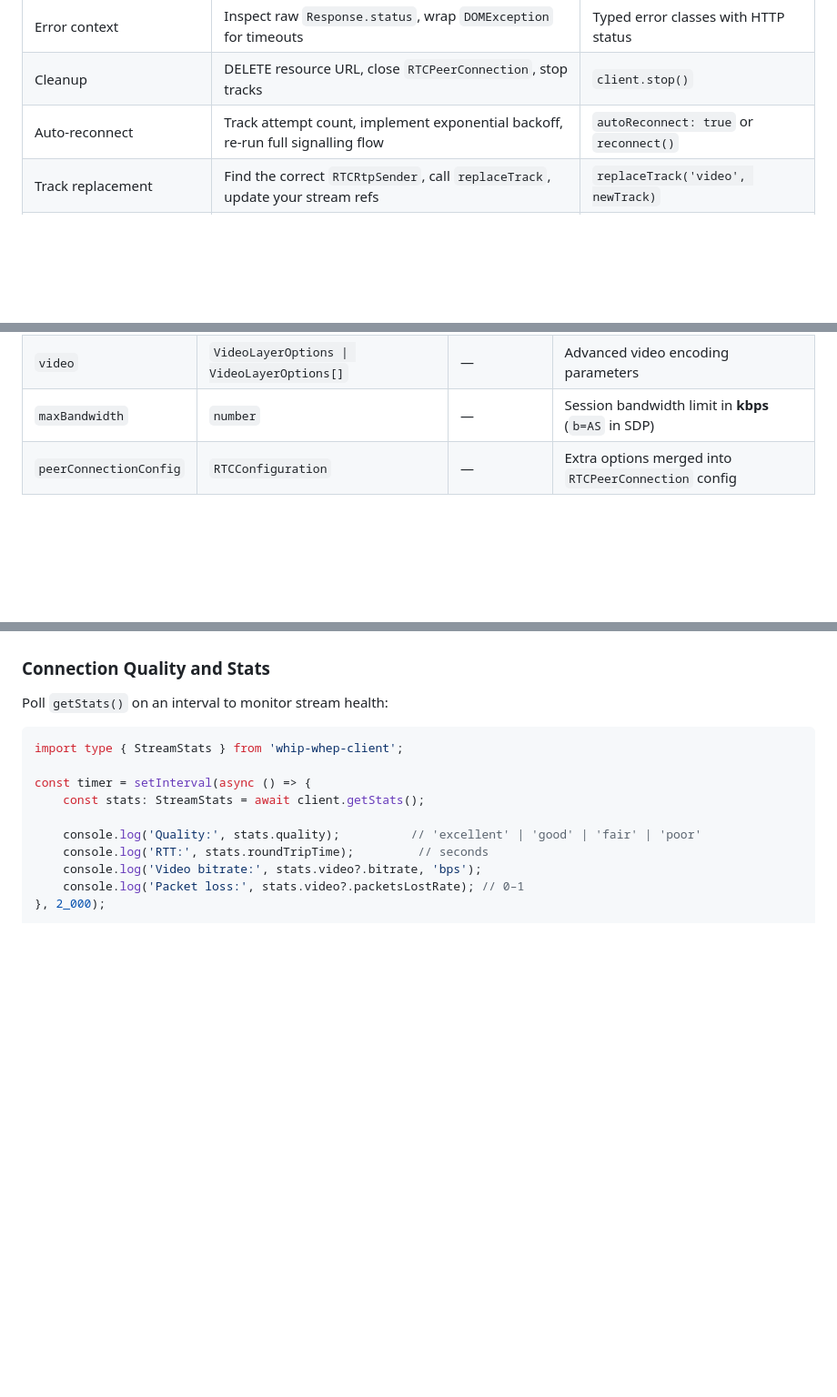
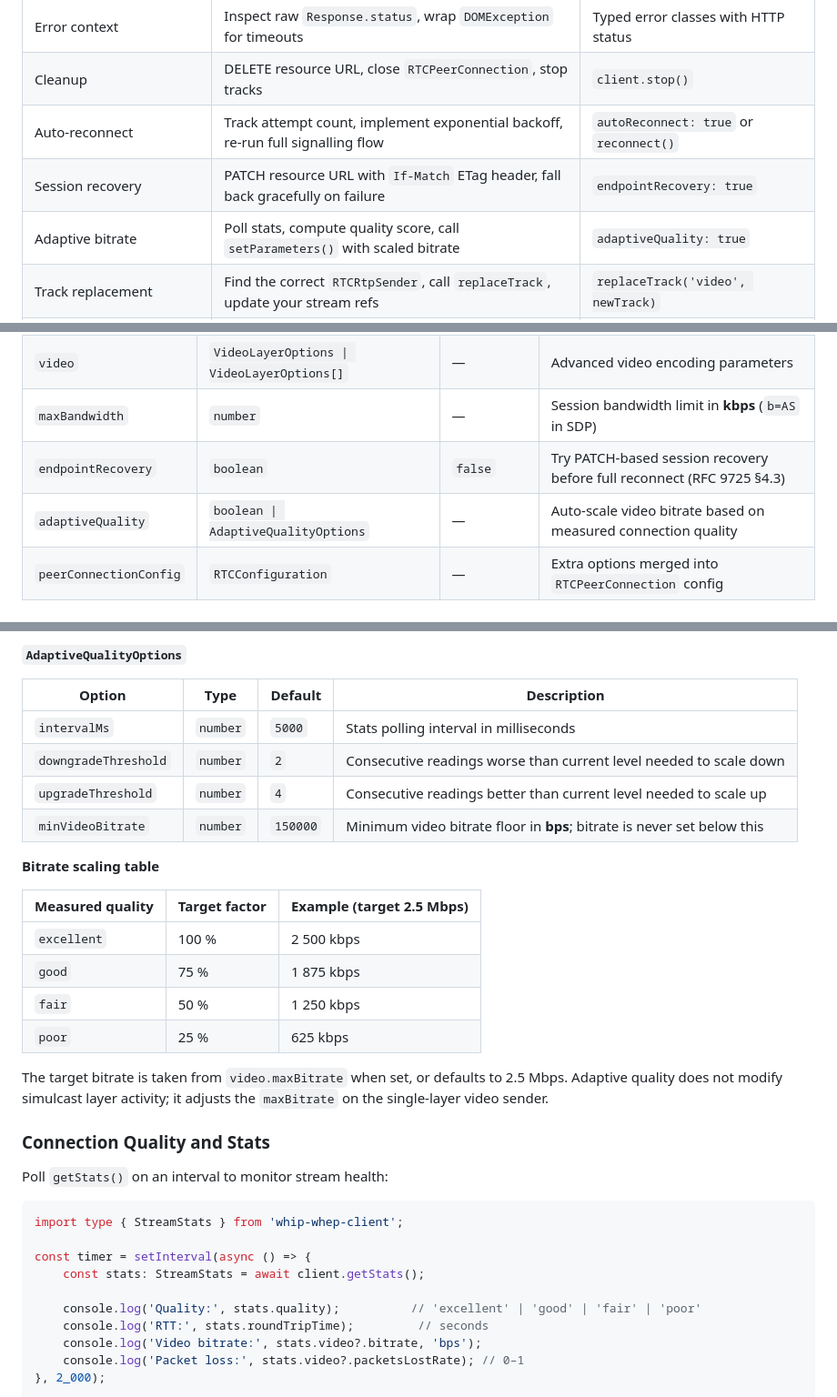
Before and after one commit to sefacndmr01/whip-whep-client, a Markdown page: README.md, 3 parts joined by grey strips. Shown at 91% size. Drawn GitHub-style; blank space fills up the shorter version.

```diff
--- a/README.md
+++ b/README.md
@@ -35,6 +35,8 @@ Implementing WHIP or WHEP by hand is entirely possible — the protocol is just
 | Error context                  | Inspect raw `Response.status`, wrap `DOMException` for timeouts                 | Typed error classes with HTTP status       |
 | Cleanup                        | DELETE resource URL, close `RTCPeerConnection`, stop tracks                     | `client.stop()`                            |
 | Auto-reconnect                 | Track attempt count, implement exponential backoff, re-run full signalling flow  | `autoReconnect: true` or `reconnect()`     |
+| Session recovery               | PATCH resource URL with `If-Match` ETag header, fall back gracefully on failure | `endpointRecovery: true`                   |
+| Adaptive bitrate               | Poll stats, compute quality score, call `setParameters()` with scaled bitrate   | `adaptiveQuality: true`                    |
 | Track replacement              | Find the correct `RTCRtpSender`, call `replaceTrack`, update your stream refs   | `replaceTrack('video', newTrack)`          |
 | Stream statistics              | Iterate `RTCStatsReport`, compute deltas, derive quality from loss + RTT        | `getStats()` returns typed `StreamStats`   |
 | ICE hang detection             | Set up a manual timer, tear down the peer connection on expiry                  | `iceConnectionTimeout` option              |
@@ -151,6 +153,8 @@ new WHIPClient(options: WHIPClientOptions)
 | `audio`                  | `AudioEncodingOptions`                        | —                | Advanced audio encoding parameters                       |
 | `video`                  | `VideoLayerOptions \| VideoLayerOptions[]`    | —                | Advanced video encoding parameters                       |
 | `maxBandwidth`           | `number`                                      | —                | Session bandwidth limit in **kbps** (`b=AS` in SDP)      |
+| `endpointRecovery`       | `boolean`                                     | `false`          | Try PATCH-based session recovery before full reconnect (RFC 9725 §4.3) |
+| `adaptiveQuality`        | `boolean \| AdaptiveQualityOptions`           | —                | Auto-scale video bitrate based on measured connection quality |
 | `peerConnectionConfig`   | `RTCConfiguration`                            | —                | Extra options merged into `RTCPeerConnection` config      |
 
 
@@ -547,3 +616,23 @@ Auto-reconnect only fires when the connection was previously `'connected'`. It d
+**`AdaptiveQualityOptions`**
+
+| Option                | Type     | Default     | Description                                                            |
+| --------------------- | -------- | ----------- | ---------------------------------------------------------------------- |
+| `intervalMs`          | `number` | `5000`      | Stats polling interval in milliseconds                                 |
+| `downgradeThreshold`  | `number` | `2`         | Consecutive readings worse than current level needed to scale down     |
+| `upgradeThreshold`    | `number` | `4`         | Consecutive readings better than current level needed to scale up      |
+| `minVideoBitrate`     | `number` | `150000`    | Minimum video bitrate floor in **bps**; bitrate is never set below this |
+
+**Bitrate scaling table**
+
+| Measured quality | Target factor | Example (target 2.5 Mbps) |
+| ---------------- | ------------- | ------------------------- |
+| `excellent`      | 100 %         | 2 500 kbps                |
+| `good`           | 75 %          | 1 875 kbps                |
+| `fair`           | 50 %          | 1 250 kbps                |
+| `poor`           | 25 %          | 625 kbps                  |
+
+The target bitrate is taken from `video.maxBitrate` when set, or defaults to 2.5 Mbps. Adaptive quality does not modify simulcast layer activity; it adjusts the `maxBitrate` on the single-layer video sender.
+
 ### Connection Quality and Stats
 
 Poll `getStats()` on an interval to monitor stream health:
```
Also changed, not shown: other parts of README.md (+67 -0 lines).
